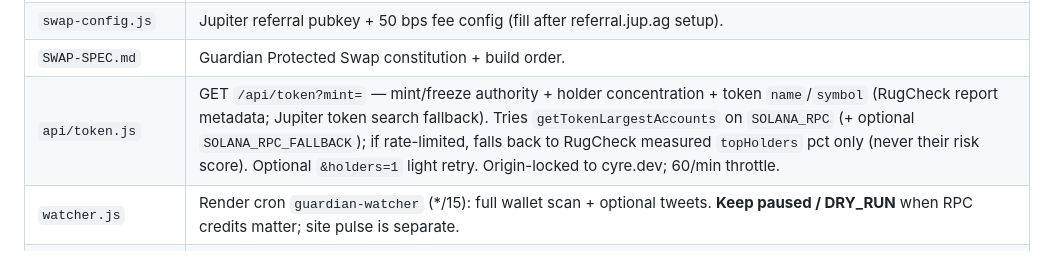
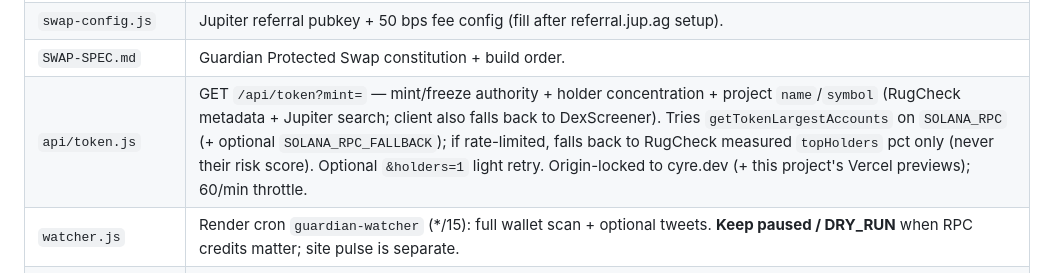
Before and after one commit to milesdev888/-Cyre-Guardian, a Markdown page: SPEC.md, the part around the change. Drawn GitHub-style.

Commit message:
Note project name sources and preview origins in SPEC
Co-authored-by:  Cyredev <milesdev888@users.noreply.github.com>

```diff
--- a/SPEC.md
+++ b/SPEC.md
@@ -87,7 +87,7 @@ cyre.dev/tokenomics and @Cyredev888.
 | `scan-swap.js` | Scan-before-swap gate state machine (SWAP-SPEC §6). |
 | `swap-config.js` | Jupiter referral pubkey + 50 bps fee config (fill after referral.jup.ag setup). |
 | `SWAP-SPEC.md` | Guardian Protected Swap constitution + build order. |
-| `api/token.js` | GET `/api/token?mint=` — mint/freeze authority + holder concentration + token `name`/`symbol` (RugCheck report metadata; Jupiter token search fallback). Tries `getTokenLargestAccounts` on `SOLANA_RPC` (+ optional `SOLANA_RPC_FALLBACK`); if rate-limited, falls back to RugCheck measured `topHolders` pct only (never their risk score). Optional `&holders=1` light retry. Origin-locked to cyre.dev; 60/min throttle. |
+| `api/token.js` | GET `/api/token?mint=` — mint/freeze authority + holder concentration + project `name`/`symbol` (RugCheck metadata + Jupiter search; client also falls back to DexScreener). Tries `getTokenLargestAccounts` on `SOLANA_RPC` (+ optional `SOLANA_RPC_FALLBACK`); if rate-limited, falls back to RugCheck measured `topHolders` pct only (never their risk score). Optional `&holders=1` light retry. Origin-locked to cyre.dev (+ this project's Vercel previews); 60/min throttle. |
 | `watcher.js` | Render cron `guardian-watcher` (*/15): full wallet scan + optional tweets. **Keep paused / DRY_RUN** when RPC credits matter; site pulse is separate. |
 | `mention-grader.js` | Render cron `guardian-mention-grader` (*/10): @mention + address → public grade reply via bridge. |
 | `api/chat.js` | Guardian chat (Anthropic). HARDENED: origin-locked to cyre.dev, role-sanitized, haiku model, daily cap. Keep all guardrails. |
```
